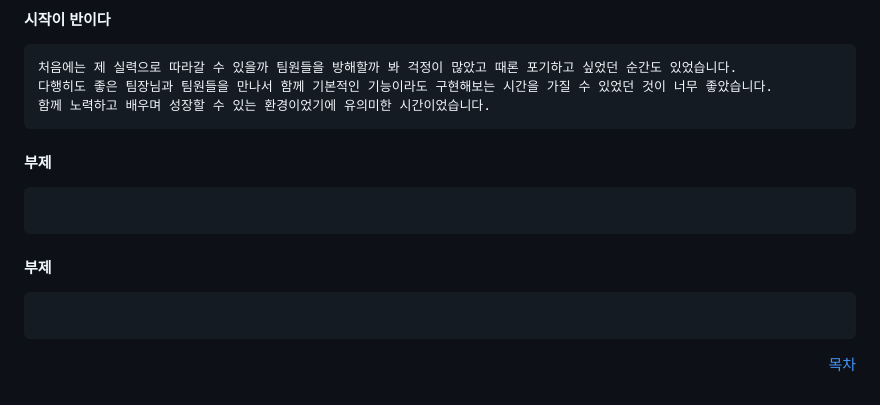
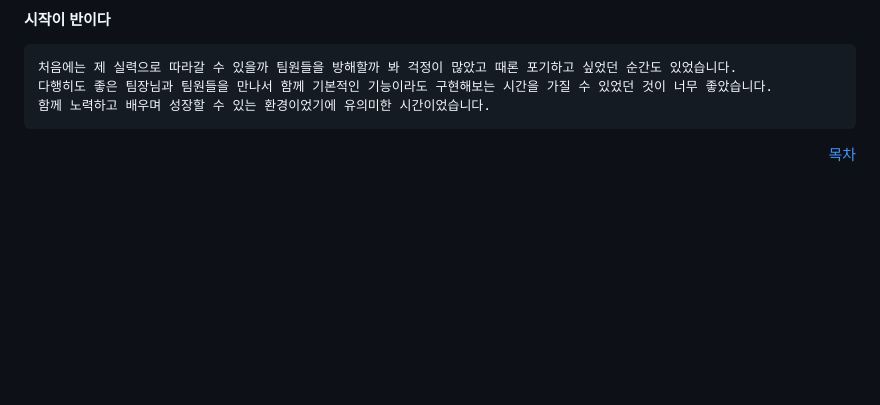
Before and after one commit to AI-Inventory-Forecasting-Team/ai-inventory-forecasting, a Markdown page: README.md, the part around the change. Rendered like a GitHub page; blank space fills up the shorter version.

````diff
--- a/README.md
+++ b/README.md
@@ -642,15 +642,7 @@ graph TD;
 함께 노력하고 배우며 성장할 수 있는 환경이었기에 유의미한 시간이었습니다.
 ```
 
-#### 부제
-```
 
-```
-
-#### 부제
-```
-
-```
 <div align="right">
 
 [목차](#목차)
````
